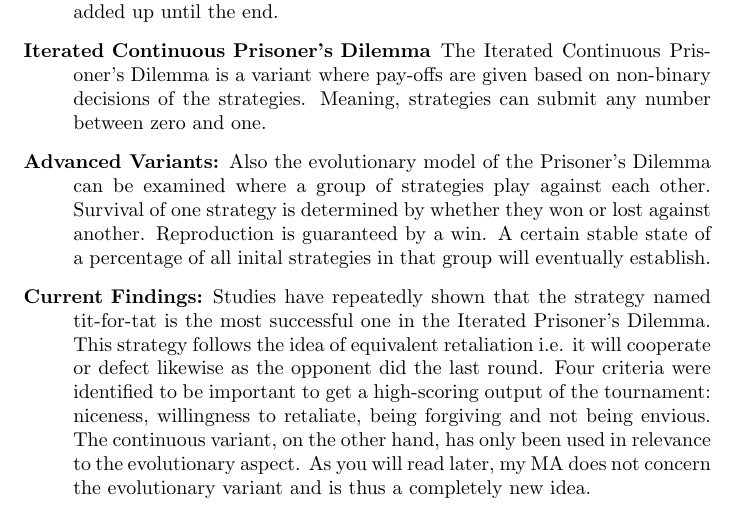
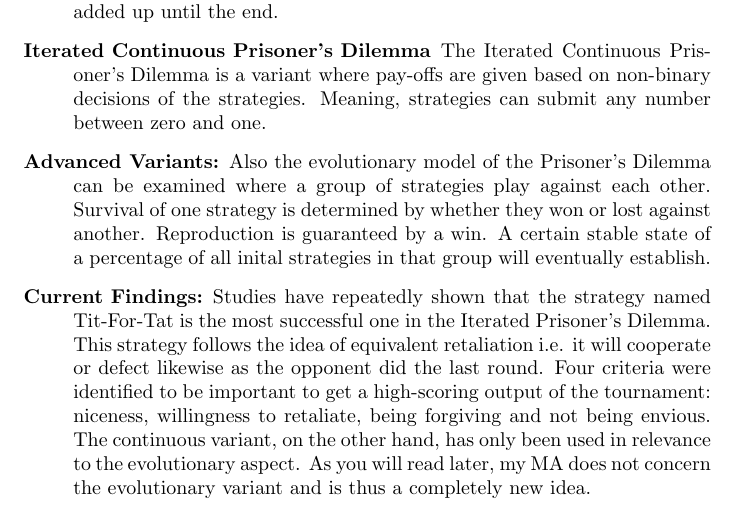
Before and after one commit to adho08/Prisoner-s-Dilemma, a LaTeX document (MA/Feinkonzept_new.tex): part of page 2 of 3, cut so that both start at the same text. Compiled offline with pdfLaTeX.

Commit message:
change detail

```diff
--- a/MA/Feinkonzept_new.tex
+++ b/MA/Feinkonzept_new.tex
@@ -48,7 +48,7 @@ The dilemma's core arises from the following. It is the most logical to pick def
 		\item[Iterated Continuous Prisoner's Dilemma] The Iterated Continuous Prisoner's Dilemma is a variant where pay-offs are given based on non-binary decisions of the strategies. Meaning, strategies can submit any number between zero and one.
 		\item[Advanced Variants:]
 Also the evolutionary model of the Prisoner's Dilemma can be examined where a group of strategies play against each other. Survival of one strategy is determined by whether they won or lost against another. Reproduction is guaranteed by a win. A certain stable state of a percentage of all inital strategies in that group will eventually establish.
-		\item[Current Findings:] Studies have repeatedly shown that the strategy named tit-for-tat is the most successful one in the Iterated Prisoner's Dilemma. This strategy follows the idea of equivalent retaliation i.e. it will cooperate or defect likewise as the opponent did the last round. Four criteria were identified to be important to get a high-scoring output of the tournament: niceness, willingness to retaliate, being forgiving and not being envious. The continuous variant, on the other hand, has only been used in relevance to the evolutionary aspect. As you will read later, my MA does not concern the evolutionary variant and is thus a completely new idea.
+		\item[Current Findings:] Studies have repeatedly shown that the strategy named Tit-For-Tat is the most successful one in the Iterated Prisoner's Dilemma. This strategy follows the idea of equivalent retaliation i.e. it will cooperate or defect likewise as the opponent did the last round. Four criteria were identified to be important to get a high-scoring output of the tournament: niceness, willingness to retaliate, being forgiving and not being envious. The continuous variant, on the other hand, has only been used in relevance to the evolutionary aspect. As you will read later, my MA does not concern the evolutionary variant and is thus a completely new idea.
 %A strategy is recommended to have the following attributes: Niceness, it has to start with cooperation. Willingness to retaliate, it has to strike back if it gets exploited. Be forgiving, it must not take the opponent's actions from the extensive past in account. Not being envious, the strategy must strive for its own maximal output rather than defeating the opponent.
 		\item[Relevance to the Project:] I will use the pay-off system of an external paper. (It will be linked in my MA).
 	\end{description}
```
